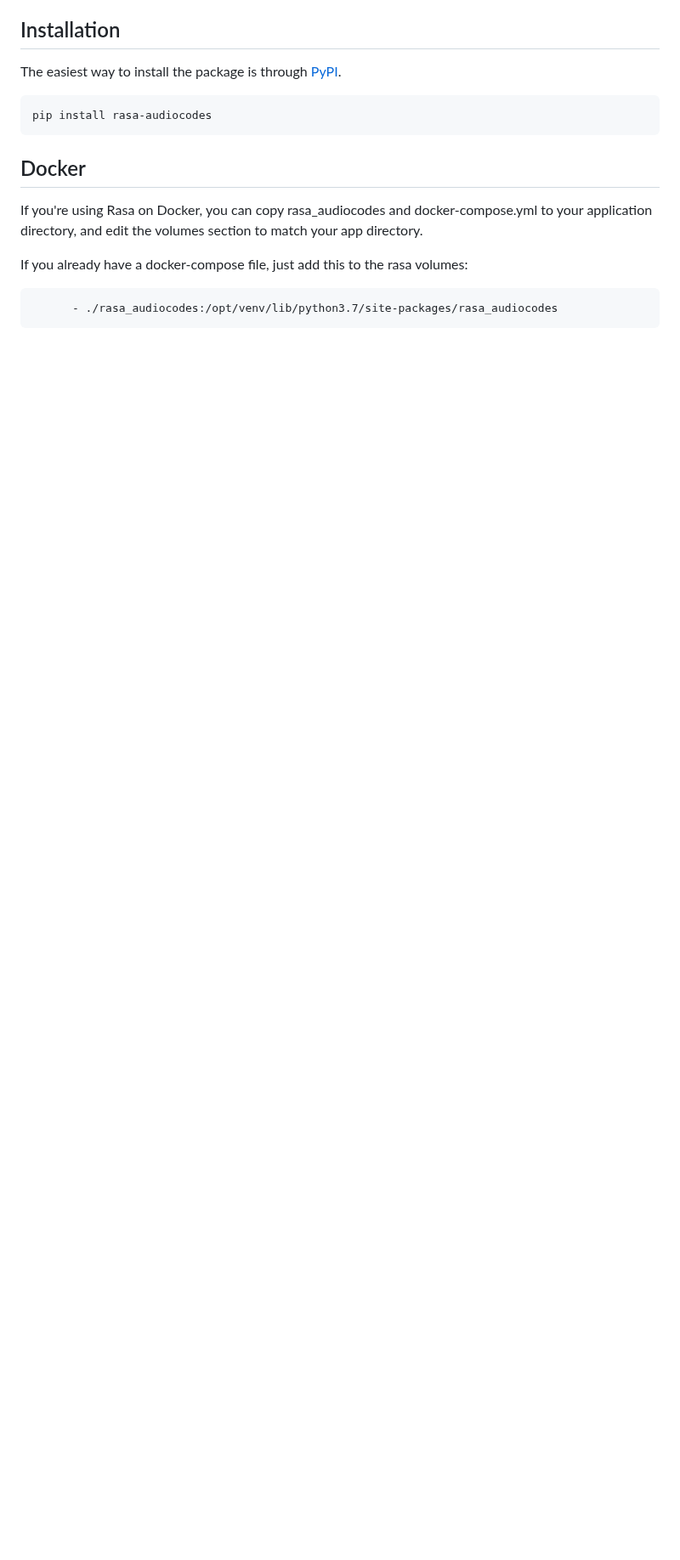
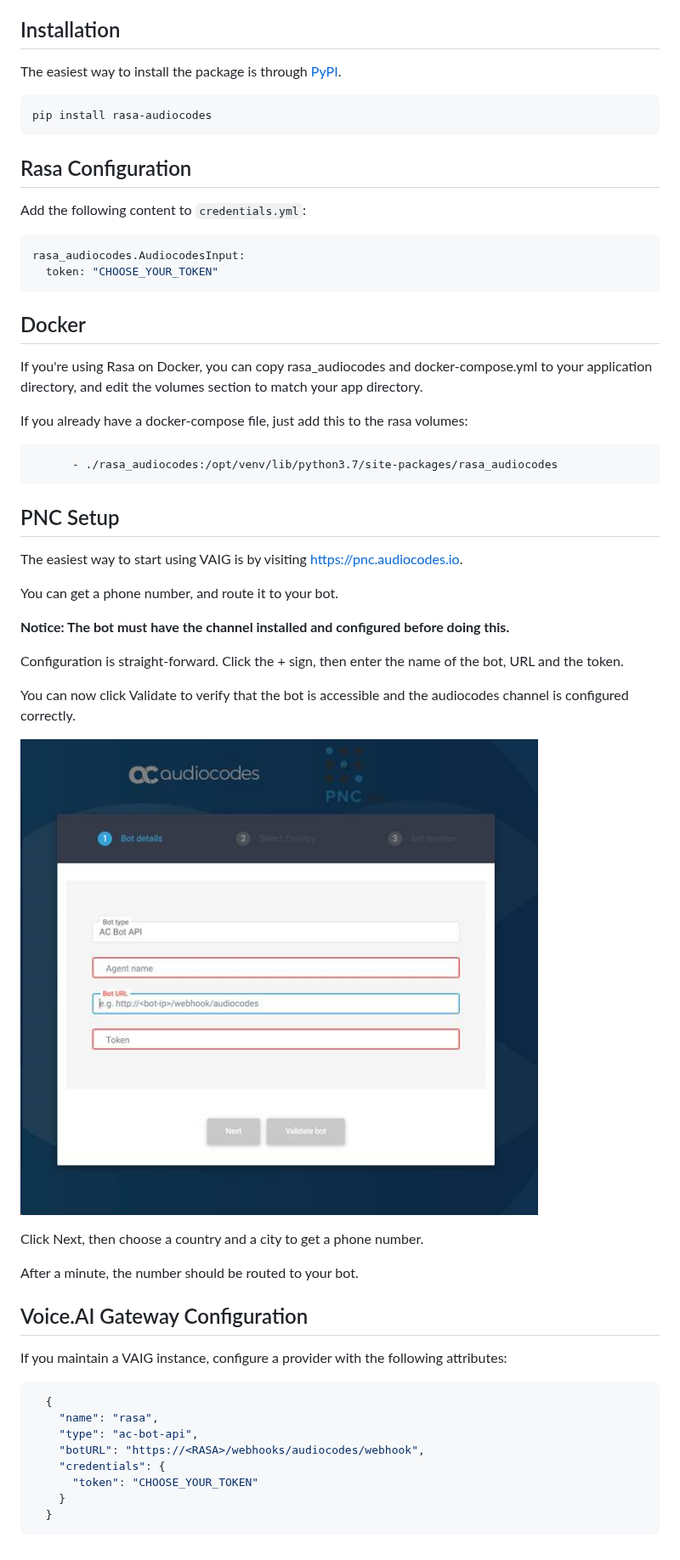
Before and after one commit to ac-voice-ai/rasa-audiocodes, a Markdown page: README.md, the part around one of its changes. Shown at 85% size. Drawn GitHub-style; pictures changed too: doc/pnc.png (added); blank space fills up the shorter version.

Commit message:
Update README with PNC details

````diff
--- a/README.md
+++ b/README.md
@@ -43,6 +12,15 @@ The easiest way to install the package is through [PyPI](https://pypi.org/projec
 
 ```sh
 pip install rasa-audiocodes
+```
+
+## Rasa Configuration
+
+Add the following content to `credentials.yml`:
+
+```yaml
+rasa_audiocodes.AudiocodesInput:
+  token: "CHOOSE_YOUR_TOKEN"
 ```
 
 ## Docker
@@ -55,3 +33,37 @@ If you already have a docker-compose file, just add this to the rasa volumes:
 ```yaml
       - ./rasa_audiocodes:/opt/venv/lib/python3.7/site-packages/rasa_audiocodes
 ```
+## PNC Setup
+
+The easiest way to start using VAIG is by visiting https://pnc.audiocodes.io.
+
+You can get a phone number, and route it to your bot.
+
+**Notice: The bot must have the channel installed and configured before doing this.**
+
+Configuration is straight-forward. Click the + sign, then enter the name
+of the bot, URL and the token.
+
+You can now click Validate to verify that the bot is accessible and the
+audiocodes channel is configured correctly.
+
+![PNC Configuration](doc/pnc.png)
+
+Click Next, then choose a country and a city to get a phone number.
+
+After a minute, the number should be routed to your bot.
+
+## Voice&#46;AI Gateway Configuration
+
+If you maintain a VAIG instance, configure a provider with the following attributes:
+
+```json
+  {
+    "name": "rasa",
+    "type": "ac-bot-api",
+    "botURL": "https://<RASA>/webhooks/audiocodes/webhook",
+    "credentials": {
+      "token": "CHOOSE_YOUR_TOKEN"
+    }
+  }
+```
````
Also changed, not shown: other parts of README.md (+0 -31 lines).
